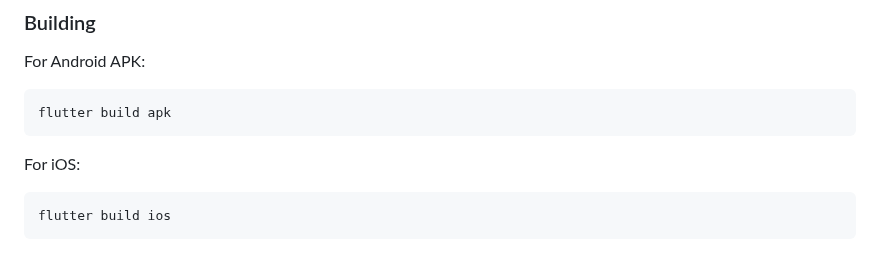
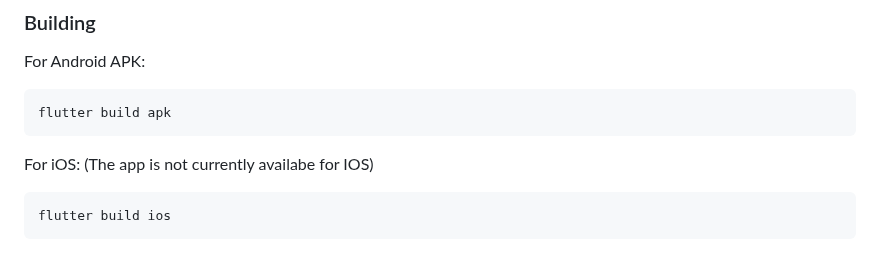
Before and after one commit to dragneel2074/Write4me, a Markdown page: CONTRIBUTING.md, the part around the change. Rendered like a GitHub page.

Commit message:
updated documentation

````diff
--- a/CONTRIBUTING.md
+++ b/CONTRIBUTING.md
@@ -56,7 +56,7 @@ For Android APK:
 flutter build apk
 ```
 
-For iOS:
+For iOS: (The app is not currently availabe for IOS)
 ```
 flutter build ios
 ```
````
Also changed, not shown: ARCHITECTURE.md (+2 -0 lines).
